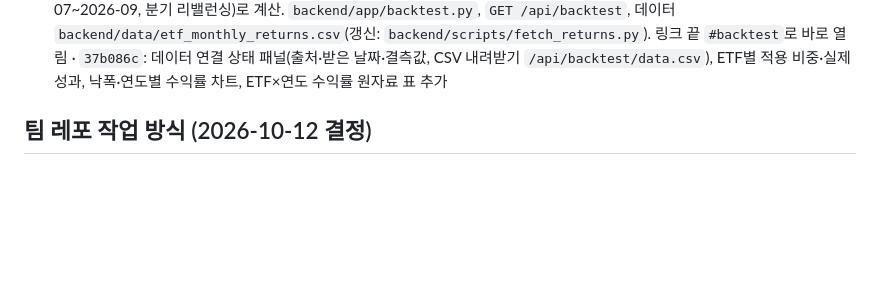
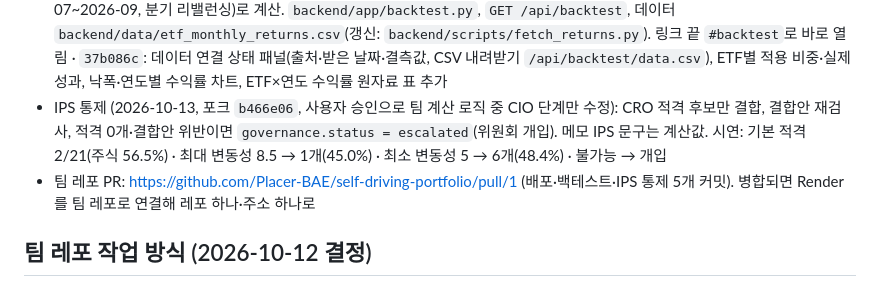
Before and after one commit to KuJae/saa-agents, a Markdown page: CLAUDE.md, the part around the change. Rendered like a GitHub page; blank space fills up the shorter version.

Commit message:
CLAUDE.md: IPS 통제 변경과 팀 레포 PR 기록
Co-Authored-By: Claude Opus 5.5 <noreply@anthropic.com>

```diff
--- a/CLAUDE.md
+++ b/CLAUDE.md
@@ -113,6 +113,11 @@ IPS를 바꿔도 최종 비중이 변하지 않음 · 최종안이 변동성 하
   데이터 `backend/data/etf_monthly_returns.csv`(갱신: `backend/scripts/fetch_returns.py`). 링크 끝 `#backtest`로 바로 열림
   · `37b086c`: 데이터 연결 상태 패널(출처·받은 날짜·결측값, CSV 내려받기 `/api/backtest/data.csv`), ETF별 적용 비중·실제 성과,
     낙폭·연도별 수익률 차트, ETF×연도 수익률 원자료 표 추가
+- IPS 통제 (2026-10-13, 포크 `b466e06`, 사용자 승인으로 팀 계산 로직 중 CIO 단계만 수정): CRO 적격 후보만 결합,
+  결합안 재검사, 적격 0개·결합안 위반이면 `governance.status = escalated`(위원회 개입). 메모 IPS 문구는 계산값.
+  시연: 기본 적격 2/21(주식 56.5%) · 최대 변동성 8.5 → 1개(45.0%) · 최소 변동성 5 → 6개(48.4%) · 불가능 → 개입
+- 팀 레포 PR: <https://github.com/Placer-BAE/self-driving-portfolio/pull/1> (배포·백테스트·IPS 통제 5개 커밋).
+  병합되면 Render를 팀 레포로 연결해 레포 하나·주소 하나로
 
 ## 팀 레포 작업 방식 (2026-10-12 결정)
 
```
